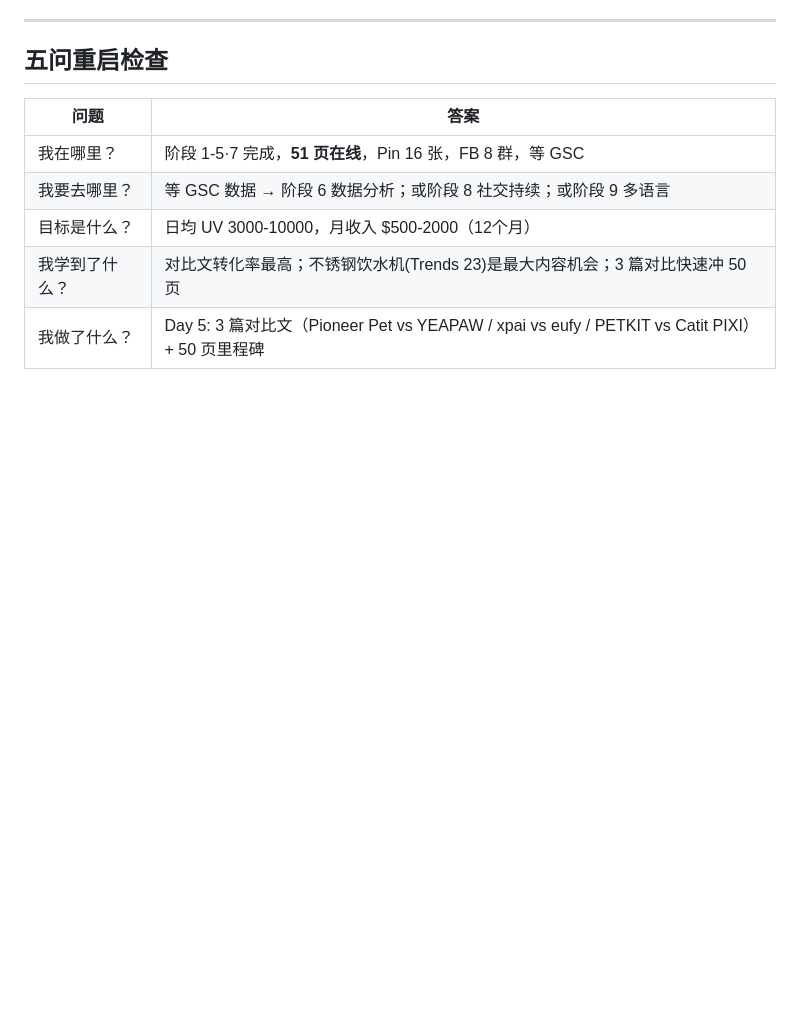
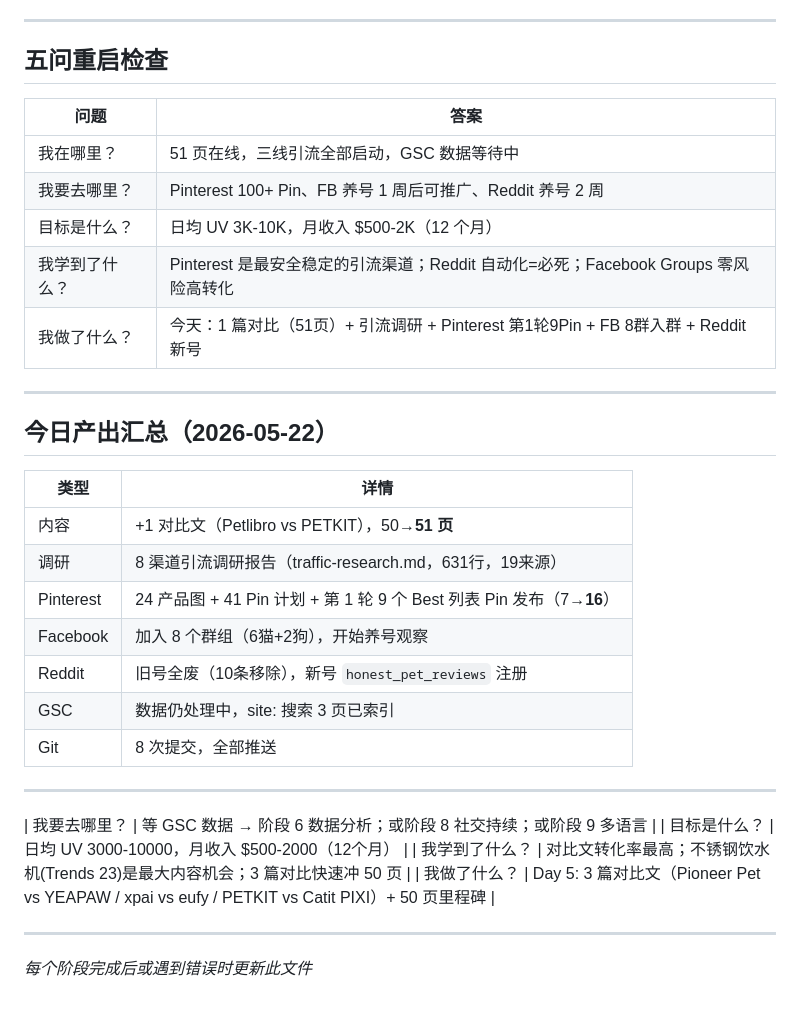
Before and after one commit to muchengxian-lab/smartpetguide, a Markdown page: progress.md, the part around the change. Rendered like a GitHub page; blank space fills up the shorter version.

Commit message:
今日项目文件全面更新：51页+三线引流全部启动
- task_plan.md: 三线状态更新为实际进度，当前阶段描述更新
- progress.md: 今日4个session合并+产出汇总+五问重启更新

```diff
--- a/progress.md
+++ b/progress.md
@@ -552,7 +552,26 @@ GPS 整体(Trends 2)         →  ⚠️ 暂停投入
 ## 五问重启检查
 | 问题 | 答案 |
 |------|------|
-| 我在哪里？ | 阶段 1-5·7 完成，**51 页在线**，Pin 16 张，FB 8 群，等 GSC |
+| 我在哪里？ | 51 页在线，三线引流全部启动，GSC 数据等待中 |
+| 我要去哪里？ | Pinterest 100+ Pin、FB 养号 1 周后可推广、Reddit 养号 2 周 |
+| 目标是什么？ | 日均 UV 3K-10K，月收入 $500-2K（12 个月） |
+| 我学到了什么？ | Pinterest 是最安全稳定的引流渠道；Reddit 自动化=必死；Facebook Groups 零风险高转化 |
+| 我做了什么？ | 今天：1 篇对比（51页）+ 引流调研 + Pinterest 第1轮9Pin + FB 8群入群 + Reddit 新号 |
+
+---
+## 今日产出汇总（2026-05-22）
+
+| 类型 | 详情 |
+|------|------|
+| 内容 | +1 对比文（Petlibro vs PETKIT），50→**51 页** |
+| 调研 | 8 渠道引流调研报告（traffic-research.md，631行，19来源） |
+| Pinterest | 24 产品图 + 41 Pin 计划 + 第 1 轮 9 个 Best 列表 Pin 发布（7→**16**） |
+| Facebook | 加入 8 个群组（6猫+2狗），开始养号观察 |
+| Reddit | 旧号全废（10条移除），新号 `honest_pet_reviews` 注册 |
+| GSC | 数据仍处理中，site: 搜索 3 页已索引 |
+| Git | 8 次提交，全部推送 |
+
+---
 | 我要去哪里？ | 等 GSC 数据 → 阶段 6 数据分析；或阶段 8 社交持续；或阶段 9 多语言 |
 | 目标是什么？ | 日均 UV 3000-10000，月收入 $500-2000（12个月） |
 | 我学到了什么？ | 对比文转化率最高；不锈钢饮水机(Trends 23)是最大内容机会；3 篇对比快速冲 50 页 |
```
Also changed, not shown: task_plan.md (+19 -18 lines).
